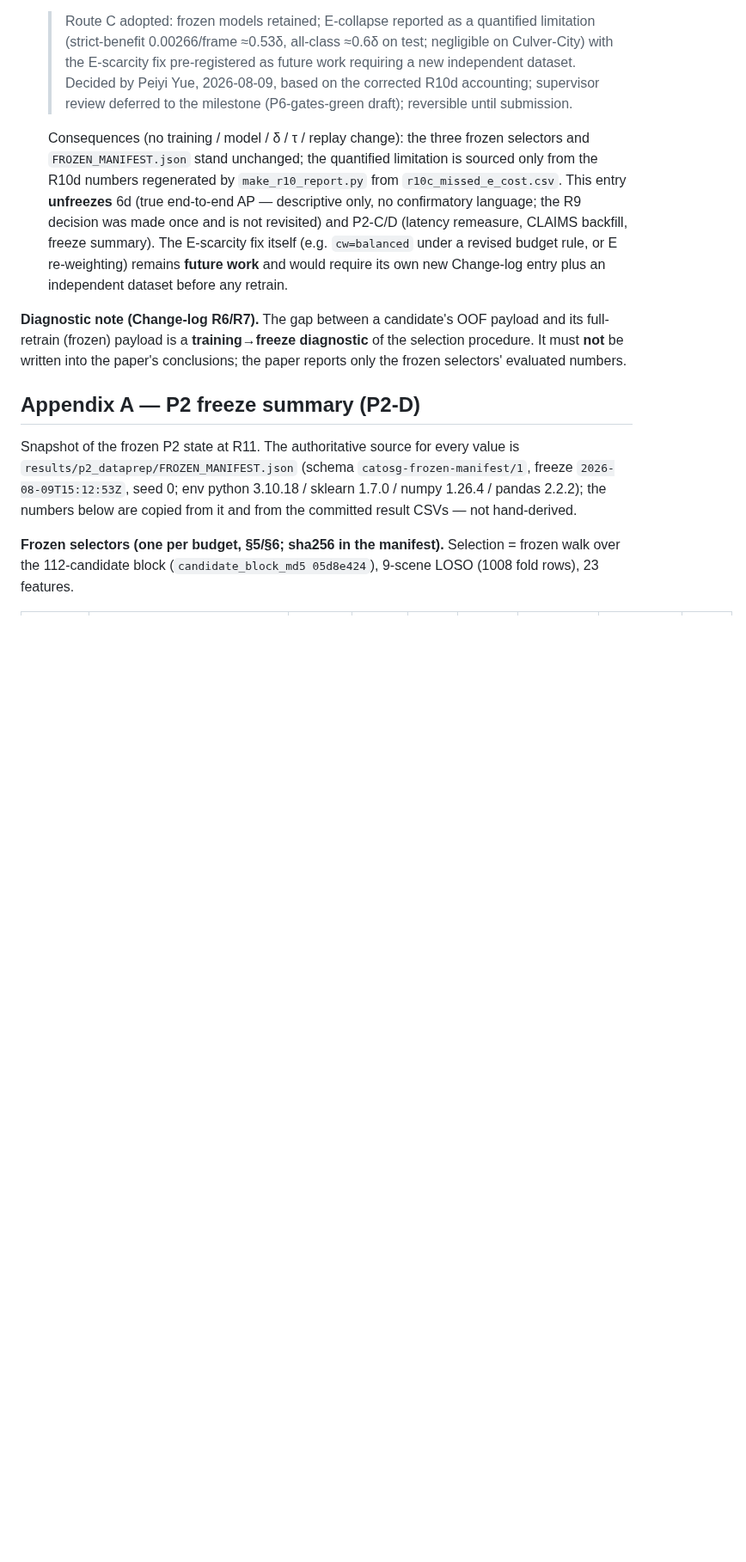
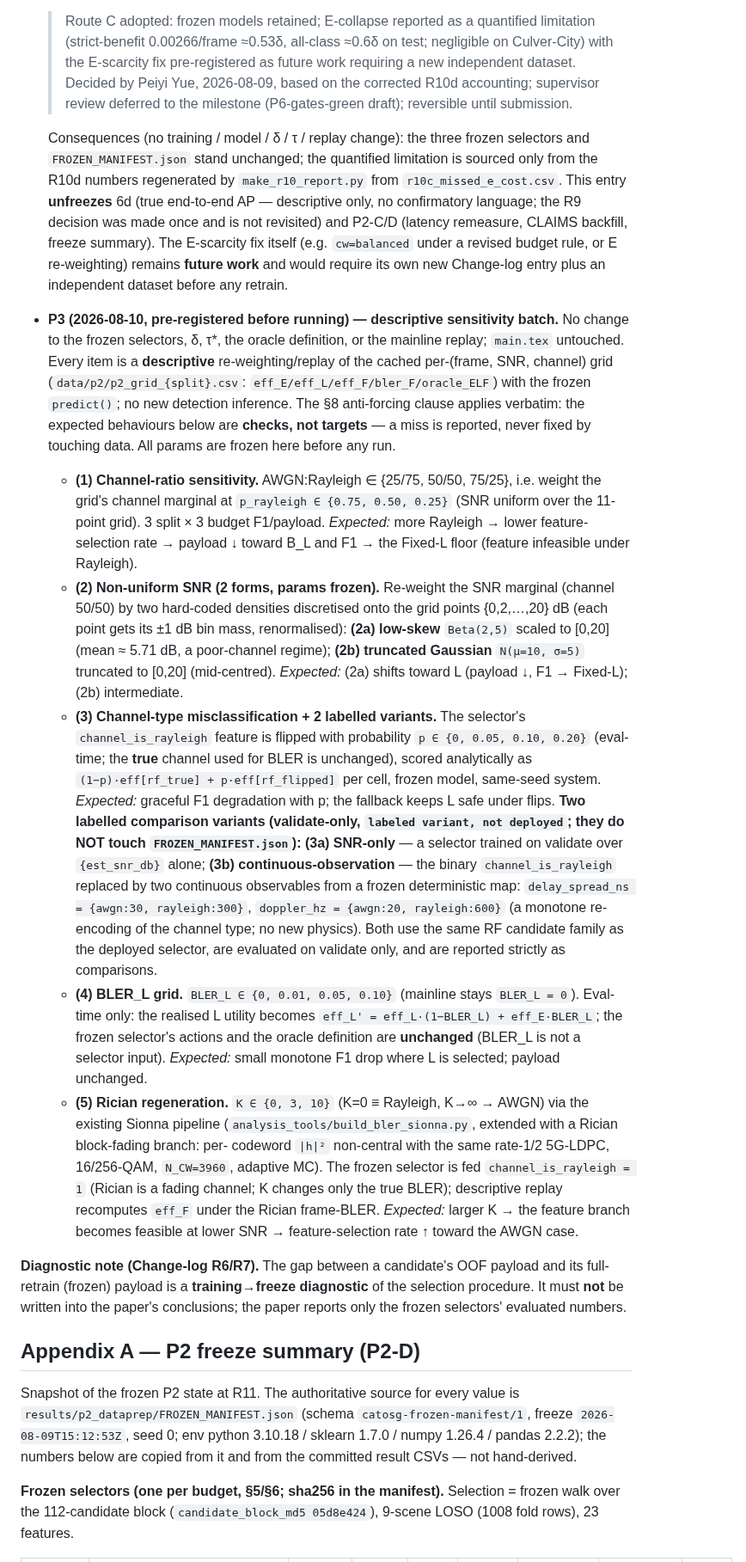
Before and after one commit to pyyue9836/ca-tosg, a Markdown page: paper1/PROTOCOL.md, the part around the change. Shown at 86% size. Rendered like a GitHub page; blank space fills up the shorter version.

Commit message:
P3-0: pre-register the descriptive sensitivity batch (Change-log P3)
Pre-registers, before any run, all P3 params (no change to frozen selectors /
delta / tau* / oracle / mainline replay; main.tex untouched; every item a
descriptive re-weighting/replay of the cached p2_grid with frozen predict(),
no new detection inference; §8 anti-forcing clause applies):
 (1) channel ratio p_rayleigh in {0.75,0.50,0.25};
 (2) non-uniform SNR: Beta(2,5)x20 low-skew + N(10,5) trunc[0,20], discretised
     onto the 11-pt grid;
 (3) channel-type flip p in {0,0.05,0.10,0.20} (true channel unchanged) +
     2 labelled validate-only variants (SNR-only; continuous delay/Doppler
     re-encoding) marked "labeled variant, not deployed";
 (4) BLER_L in {0,0.01,0.05,0.10}, eval-time eff_L' only, actions/oracle fixed;
 (5) Rician K in {0,3,10} via the Sionna pipeline, selector fed rayleigh=1.
Expected behaviours recorded as checks (not targets).

Co-Authored-By: Claude Opus 4.8 (1M context) <noreply@anthropic.com>

```diff
--- a/paper1/PROTOCOL.md
+++ b/paper1/PROTOCOL.md
@@ -442,6 +442,43 @@ the model is frozen, provided each change is logged with a reason and a date up
   is not revisited) and P2-C/D (latency remeasure, CLAIMS backfill, freeze summary). The E-scarcity fix
   itself (e.g. `cw=balanced` under a revised budget rule, or E re-weighting) remains **future work** and
   would require its own new Change-log entry plus an independent dataset before any retrain.
+- **P3 (2026-08-10, pre-registered before running) — descriptive sensitivity batch.** No change to the
+  frozen selectors, δ, τ\*, the oracle definition, or the mainline replay; `main.tex` untouched. Every
+  item is a **descriptive** re-weighting/replay of the cached per-(frame, SNR, channel) grid
+  (`data/p2/p2_grid_{split}.csv`: `eff_E/eff_L/eff_F/bler_F/oracle_ELF`) with the frozen `predict()`; no
+  new detection inference. The §8 anti-forcing clause applies verbatim: the expected behaviours below
+  are **checks, not targets** — a miss is reported, never fixed by touching data. All params are frozen
+  here before any run.
+  - **(1) Channel-ratio sensitivity.** AWGN:Rayleigh ∈ {25/75, 50/50, 75/25}, i.e. weight the grid's
+    channel marginal at `p_rayleigh ∈ {0.75, 0.50, 0.25}` (SNR uniform over the 11-point grid). 3 split
+    × 3 budget F1/payload. *Expected:* more Rayleigh → lower feature-selection rate → payload ↓ toward
+    B_L and F1 → the Fixed-L floor (feature infeasible under Rayleigh).
+  - **(2) Non-uniform SNR (2 forms, params frozen).** Re-weight the SNR marginal (channel 50/50) by two
+    hard-coded densities discretised onto the grid points {0,2,…,20} dB (each point gets its ±1 dB bin
+    mass, renormalised): **(2a) low-skew** `Beta(2,5)` scaled to [0,20] (mean ≈ 5.71 dB, a poor-channel
+    regime); **(2b) truncated Gaussian** `N(μ=10, σ=5)` truncated to [0,20] (mid-centred). *Expected:*
+    (2a) shifts toward L (payload ↓, F1 → Fixed-L); (2b) intermediate.
+  - **(3) Channel-type misclassification + 2 labelled variants.** The selector's `channel_is_rayleigh`
+    feature is flipped with probability `p ∈ {0, 0.05, 0.10, 0.20}` (eval-time; the **true** channel used
+    for BLER is unchanged), scored analytically as `(1−p)·eff[rf_true] + p·eff[rf_flipped]` per cell,
+    frozen model, same-seed system. *Expected:* graceful F1 degradation with p; the fallback keeps L safe
+    under flips. **Two labelled comparison variants (validate-only, `labeled variant, not deployed`;
+    they do NOT touch `FROZEN_MANIFEST.json`):** **(3a) SNR-only** — a selector trained on validate over
+    `{est_snr_db}` alone; **(3b) continuous-observation** — the binary `channel_is_rayleigh` replaced by
+    two continuous observables from a frozen deterministic map: `delay_spread_ns = {awgn:30, rayleigh:300}`,
+    `doppler_hz = {awgn:20, rayleigh:600}` (a monotone re-encoding of the channel type; no new physics).
+    Both use the same RF candidate family as the deployed selector, are evaluated on validate only, and
+    are reported strictly as comparisons.
+  - **(4) BLER_L grid.** `BLER_L ∈ {0, 0.01, 0.05, 0.10}` (mainline stays `BLER_L = 0`). Eval-time only:
+    the realised L utility becomes `eff_L' = eff_L·(1−BLER_L) + eff_E·BLER_L`; the frozen selector's
+    actions and the oracle definition are **unchanged** (BLER_L is not a selector input). *Expected:*
+    small monotone F1 drop where L is selected; payload unchanged.
+  - **(5) Rician regeneration.** `K ∈ {0, 3, 10}` (K=0 ≡ Rayleigh, K→∞ → AWGN) via the existing Sionna
+    pipeline (`analysis_tools/build_bler_sionna.py`, extended with a Rician block-fading branch: per-
+    codeword `|h|²` non-central with the same rate-1/2 5G-LDPC, 16/256-QAM, `N_CW=3960`, adaptive MC).
+    The frozen selector is fed `channel_is_rayleigh = 1` (Rician is a fading channel; K changes only the
+    true BLER); descriptive replay recomputes `eff_F` under the Rician frame-BLER. *Expected:* larger K →
+    the feature branch becomes feasible at lower SNR → feature-selection rate ↑ toward the AWGN case.
 
 **Diagnostic note (Change-log R6/R7).** The gap between a candidate's OOF payload and its full-retrain
 (frozen) payload is a **training→freeze diagnostic** of the selection procedure. It must **not** be
```
